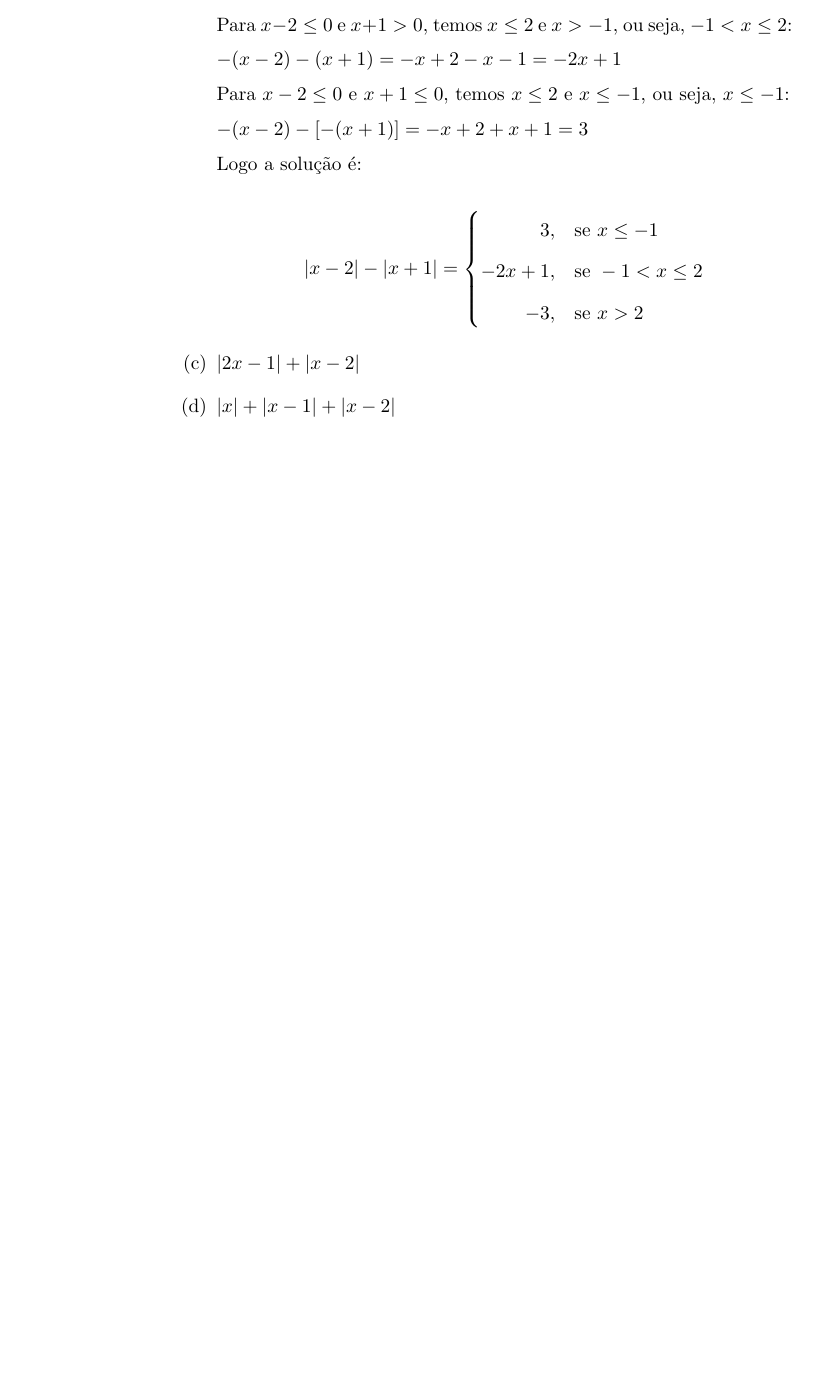
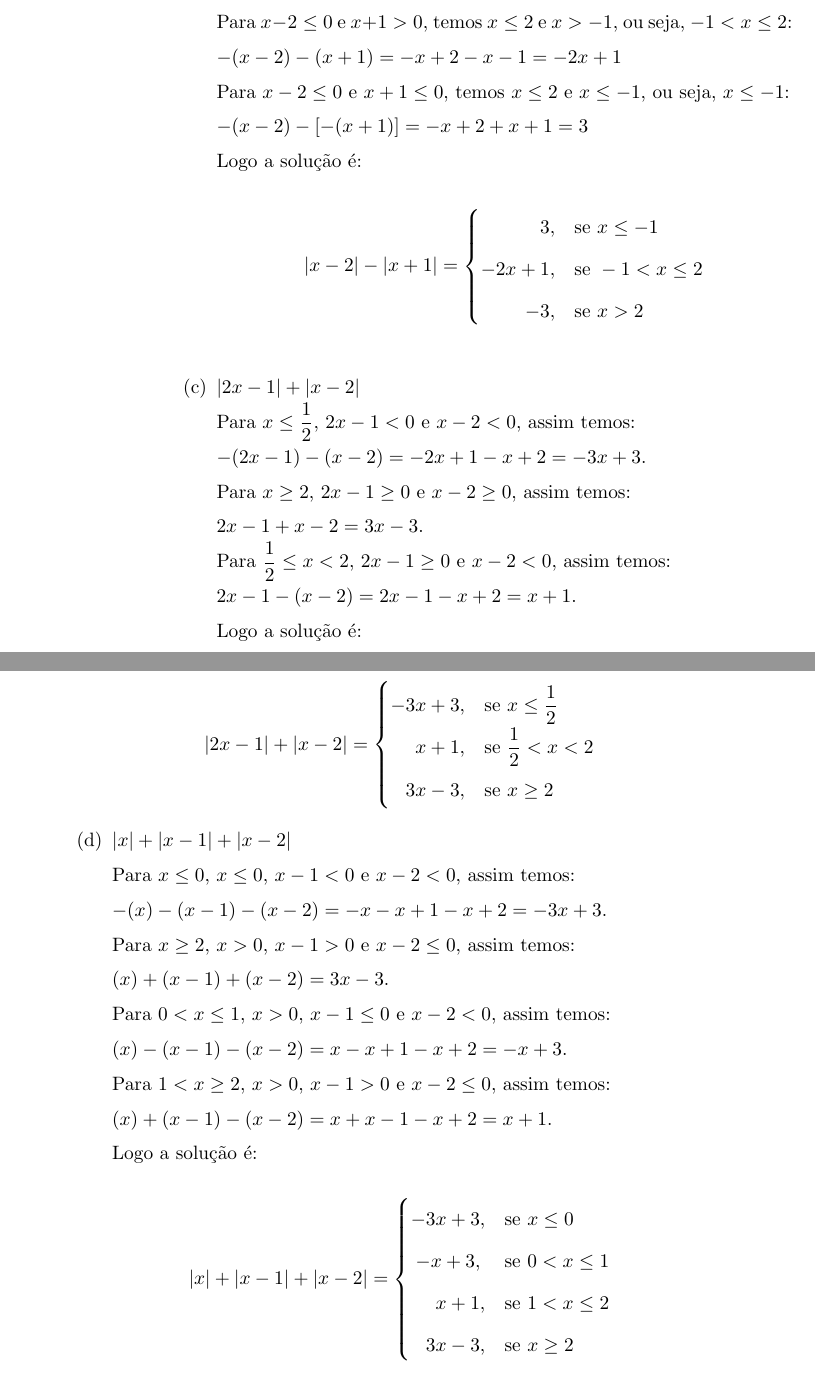
Before and after one commit to lagodoy/Solucoes, a LaTeX book (Calculo/Guidorizzi/Volume_1.tex): part of page 30 of 30 before the commit and two parts of pages 30 and 31 of 31 after it, the two joined at a grey line, cut so that both start at the same text, the shorter picture padded with empty space. Compiled offline with pdfLaTeX.

Commit message:
Atualizacao

```diff
--- a/Calculo/Guidorizzi/Volume_1.tex
+++ b/Calculo/Guidorizzi/Volume_1.tex
@@ -966,9 +966,42 @@ Utilizamos nos exercícios a seguir o algoritmo de Briot-Ruffini.
 		    	\end{cases}
 			\end{equation*}
 			\item % S. 1.3 - Ex. 5 - c
-			$\vert 2x -1 \vert + \vert x -2\vert$
+			$\vert 2x -1 \vert + \vert x -2\vert$\\
+			Para $x\leq\dfrac{1}{2}$, $2x - 1 < 0$ e $x - 2 <0$, assim temos:\\
+			$-(2x-1)-(x-2) = -2x+1-x+2=-3x+3$.\\
+			Para $x \geq 2$, $2x - 1 \geq 0$ e $x - 2 \geq 0$, assim temos:\\
+			$2x-1+x-2=3x-3$.\\
+			Para $\dfrac{1}{2} \leq x < 2$, $2x - 1 \geq 0$ e $x - 2 <0$, assim temos:\\
+			$2x-1-(x-2)=2x-1-x+2=x+1$.\\
+			Logo a solução é:\\
+			\begin{equation*}
+		    	\vert 2x -1 \vert + \vert x -2\vert =
+			    \begin{cases}
+			      \hfill -3x+3, & \text{se}\ x\leq\dfrac{1}{2} \\
+			      \hfill x+1, & \text{se}\ \dfrac{1}{2} < x < 2\\
+			      \hfill 3x-3, & \text{se}\ x \geq 2
+		    	\end{cases}
+			\end{equation*}
 			\item % S. 1.3 - Ex. 5 - d
-			$\vert x \vert + \vert x - 1\vert + \vert x - 2 \vert$
+			$\vert x \vert + \vert x - 1\vert + \vert x - 2 \vert$\\
+			Para $x \leq 0$, $x \leq 0$, $x - 1 < 0$ e $x -2 <0$, assim temos:\\
+			$-(x)-(x-1)-(x-2)=-x-x+1-x+2=-3x+3$.\\
+			Para $x \geq 2$, $x > 0$, $x-1 >0$ e $x -2 \leq 0$, assim temos:\\
+			$(x)+(x-1)+(x-2)=3x-3$.\\
+			Para $0 < x \leq 1$, $x>0$, $x -1 \leq 0$ e $x - 2 < 0$, assim temos:\\
+			$(x) -(x-1)-(x-2)=x-x+1-x+2=-x+3$.\\
+			Para $1 < x \geq 2$, $x>0$, $x -1 > 0$ e $x - 2 \leq 0$, assim temos:\\
+			$(x) + (x -1)-(x-2)=x+x-1-x+2=x+1$.\\
+			Logo a solução é:\\
+			\begin{equation*}
+		    	\vert x \vert + \vert x - 1\vert + \vert x - 2 \vert =
+			    \begin{cases}
+			      \hfill -3x+3, & \text{se}\ x \leq 0 \\
+			      \hfil -x+3, & \text{se}\ 0 < x \leq 1 \\
+			      \hfill x+1, & \text{se}\ 1 < x \leq 2\\
+			      \hfill 3x-3, & \text{se}\ x \geq 2
+		    	\end{cases}
+			\end{equation*}
 		\end{enumerate}
 \end{enumerate}
 \end{document}
```
Also changed, not shown: Calculo/Guidorizzi/Volume_1.pdf, Calculo/Guidorizzi/Volume_1.tex (2 more changed lines), 2 other files.
